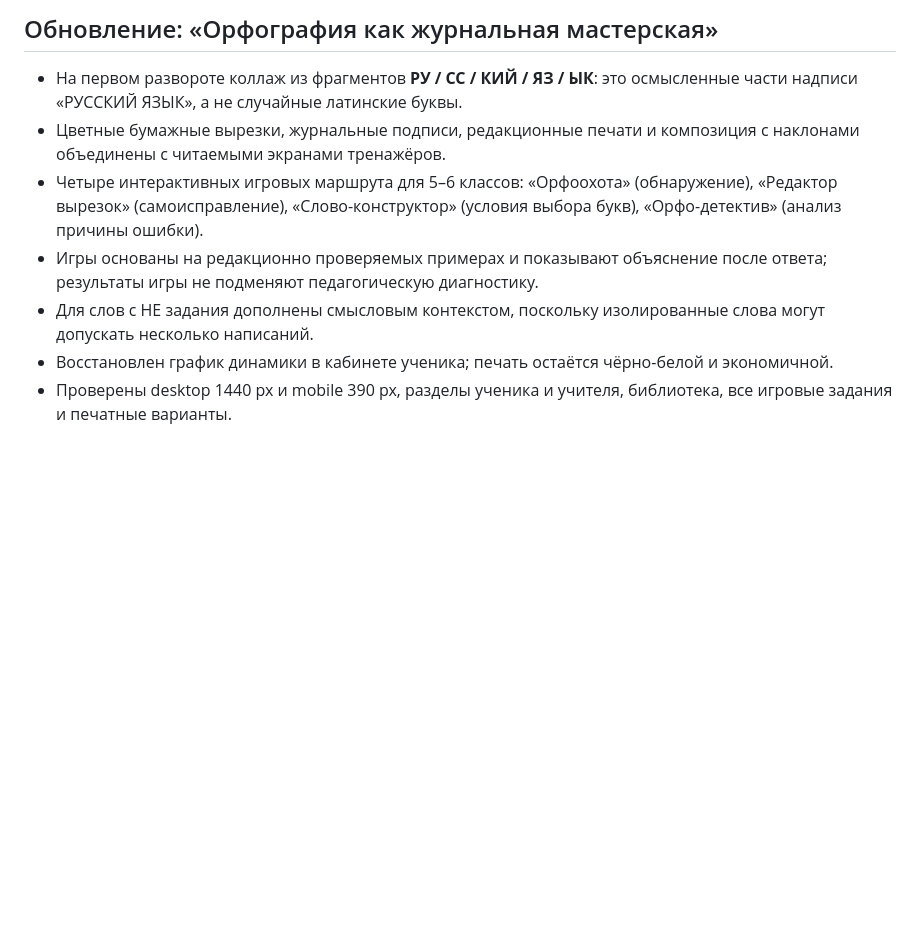
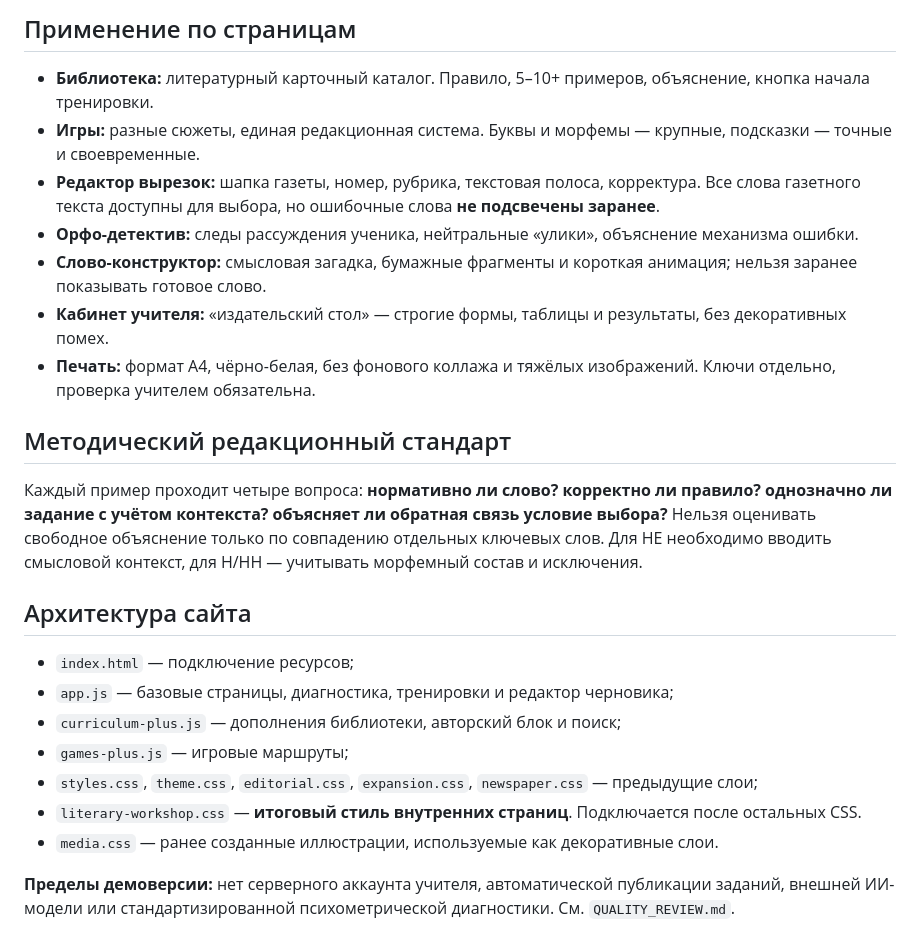
Before and after one commit to 0011nvg/orfozor-ai, a Markdown page: DESIGN_SYSTEM.md, the part around one of its changes. Rendered like a GitHub page; blank space fills up the shorter version.

```diff
--- a/DESIGN_SYSTEM.md
+++ b/DESIGN_SYSTEM.md
@@ -45,9 +42,23 @@
 
-## Обновление: «Орфография как журнальная мастерская»
-- На первом развороте коллаж из фрагментов **РУ / СС / КИЙ / ЯЗ / ЫК**: это осмысленные части надписи «РУССКИЙ ЯЗЫК», а не случайные латинские буквы.
-- Цветные бумажные вырезки, журнальные подписи, редакционные печати и композиция с наклонами объединены с читаемыми экранами тренажёров.
-- Четыре интерактивных игровых маршрута для 5–6 классов: «Орфоохота» (обнаружение), «Редактор вырезок» (самоисправление), «Слово-конструктор» (условия выбора букв), «Орфо-детектив» (анализ причины ошибки).
-- Игры основаны на редакционно проверяемых примерах и показывают объяснение после ответа; результаты игры не подменяют педагогическую диагностику.
-- Для слов с НЕ задания дополнены смысловым контекстом, поскольку изолированные слова могут допускать несколько написаний.
-- Восстановлен график динамики в кабинете ученика; печать остаётся чёрно-белой и экономичной.
-- Проверены desktop 1440 px и mobile 390 px, разделы ученика и учителя, библиотека, все игровые задания и печатные варианты.
+## Применение по страницам
+- **Библиотека:** литературный карточный каталог. Правило, 5–10+ примеров, объяснение, кнопка начала тренировки.
+- **Игры:** разные сюжеты, единая редакционная система. Буквы и морфемы — крупные, подсказки — точные и своевременные.
+- **Редактор вырезок:** шапка газеты, номер, рубрика, текстовая полоса, корректура. Все слова газетного текста доступны для выбора, но ошибочные слова **не подсвечены заранее**.
+- **Орфо-детектив:** следы рассуждения ученика, нейтральные «улики», объяснение механизма ошибки.
+- **Слово-конструктор:** смысловая загадка, бумажные фрагменты и короткая анимация; нельзя заранее показывать готовое слово.
+- **Кабинет учителя:** «издательский стол» — строгие формы, таблицы и результаты, без декоративных помех.
+- **Печать:** формат А4, чёрно-белая, без фонового коллажа и тяжёлых изображений. Ключи отдельно, проверка учителем обязательна.
+
+## Методический редакционный стандарт
+Каждый пример проходит четыре вопроса: **нормативно ли слово? корректно ли правило? однозначно ли задание с учётом контекста? объясняет ли обратная связь условие выбора?** Нельзя оценивать свободное объяснение только по совпадению отдельных ключевых слов. Для НЕ необходимо вводить смысловой контекст, для Н/НН — учитывать морфемный состав и исключения.
+
+## Архитектура сайта
+- `index.html` — подключение ресурсов;
+- `app.js` — базовые страницы, диагностика, тренировки и редактор черновика;
+- `curriculum-plus.js` — дополнения библиотеки, авторский блок и поиск;
+- `games-plus.js` — игровые маршруты;
+- `styles.css`, `theme.css`, `editorial.css`, `expansion.css`, `newspaper.css` — предыдущие слои;
+- `literary-workshop.css` — **итоговый стиль внутренних страниц**. Подключается после остальных CSS.
+- `media.css` — ранее созданные иллюстрации, используемые как декоративные слои.
+
+**Пределы демоверсии:** нет серверного аккаунта учителя, автоматической публикации заданий, внешней ИИ-модели или стандартизированной психометрической диагностики. См. `QUALITY_REVIEW.md`.
```
Also changed, not shown: other parts of DESIGN_SYSTEM.md (+33 -36 lines).
